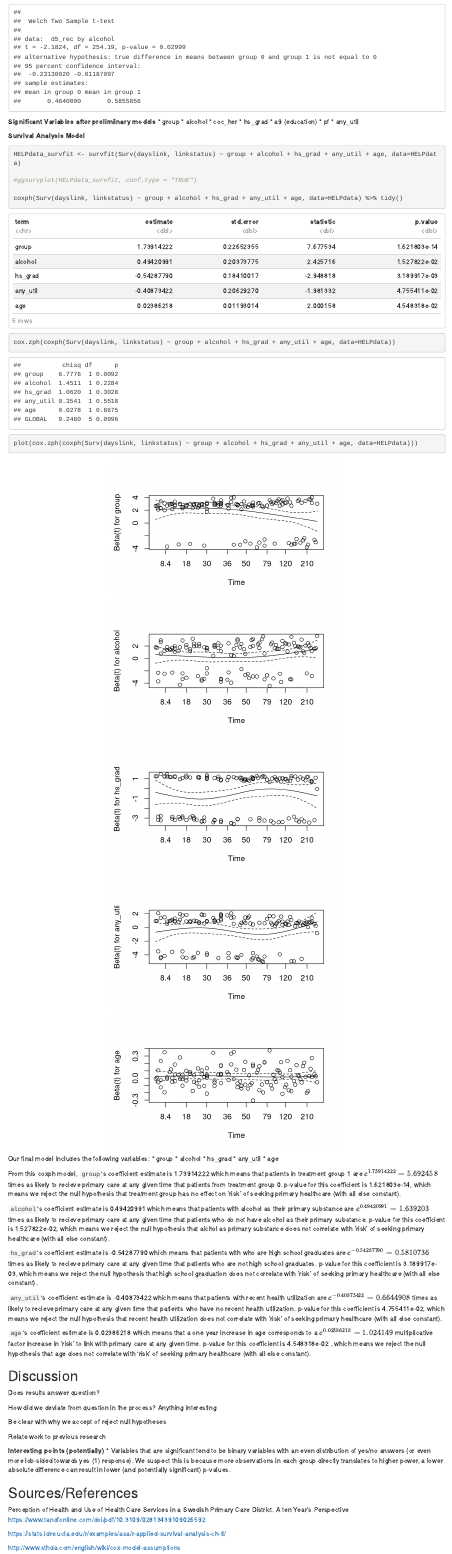
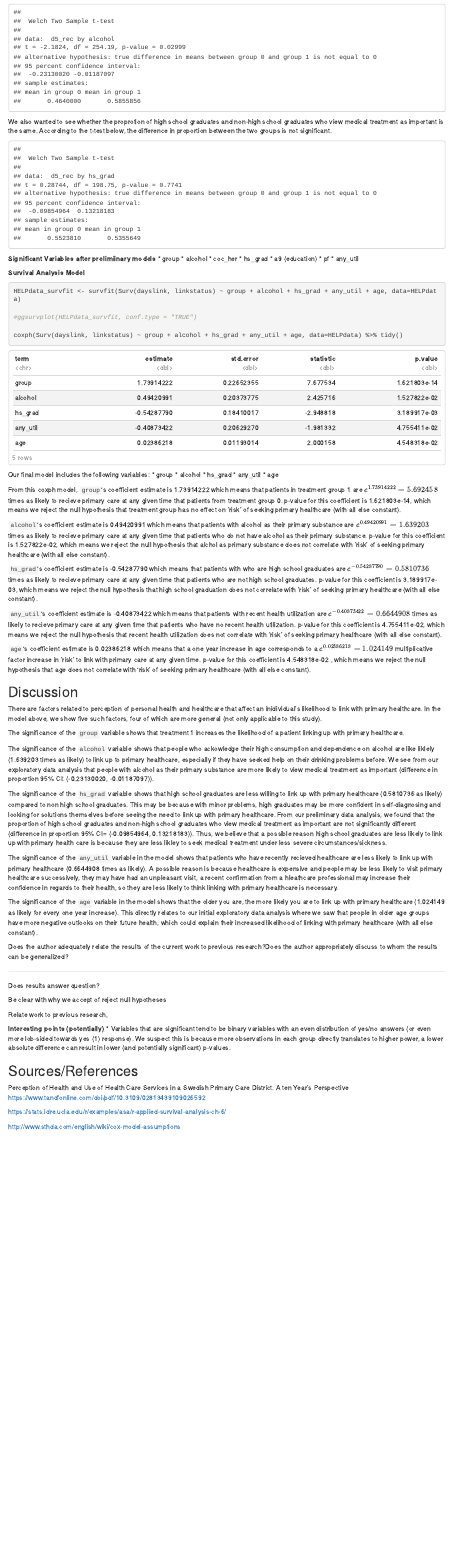
Before and after one commit to gthampak/Arm_Guy_MATH150_Project, an R Markdown document (Final_Report.Rmd): the page in a window 1100 px wide, from 4350 px down. Rendered offline with R 4.5, knitr and Pandoc, with nearby package versions.

Commit message:
paper progress

````diff
--- a/Final_Report.Rmd
+++ b/Final_Report.Rmd
@@ -229,6 +229,12 @@ alc_pct %>%
 t.test(d5_rec~alcohol, data = HELPdata)
 ```
 
+We also wanted to see whether the proprotion of high school graduates and non-high school graduates who view medical treatment as important is the same. According to the t-test below, the difference in proportion between the two groups is not significant.
+
+```{r, echo=FALSE}
+t.test(d5_rec~hs_grad, data = HELPdata)
+```
+
 **Significant Variables after prelimiinary models**
 * group
 * alcohol
@@ -246,10 +252,6 @@ HELPdata_survfit <- survfit(Surv(dayslink, linkstatus) ~ group + alcohol + hs_gr
 #ggsurvplot(HELPdata_survfit, conf.type = "TRUE")
 
 coxph(Surv(dayslink, linkstatus) ~ group + alcohol + hs_grad + any_util + age, data=HELPdata) %>% tidy()
-
-cox.zph(coxph(Surv(dayslink, linkstatus) ~ group + alcohol + hs_grad + any_util + age, data=HELPdata))
-
-plot(cox.zph(coxph(Surv(dayslink, linkstatus) ~ group + alcohol + hs_grad + any_util + age, data=HELPdata)))
 ```
 
 Our final model includes the following variables:
@@ -272,13 +274,30 @@ From this coxph model, `group`'s coefficient estimate is 1.73914222 which means
 
 ## Discussion
 
+There are factors related to perception of personal health and healthcare that affect an inidividual's likelihood to link with primary healthcare. In the model above, we show five such factors, four of which are more general (not only applicable to this study).
+
+The significance of the `group` variable shows that treatment 1 increases the likelihood of a patient linking up with primary healthcare.
+
+The significance of the `alcohol` variable shows that people who ackowledge their high consumption and dependence on alcohol are like liklely (1.639203 times as likely) to link up to primary healthcare, especially if they have seeked help on their drinking problems before. We see from our exploratory data analysis that people with alcohol as their primary substance are more likely to view medical treatment as important (difference in proportion 95% CI: (-0.23130020, -0.01187097)).
+
+The significance of the `hs_grad` variable shows that high school graduates are less willing to link up with primary healthcare (0.5810736 as likely) compared to non high school graduates. This may be because with minor problems, high graduates may be more confident in self-diagnosing and looking for solutions themselves before seeing the need to link up with primary healthcare. From our preliminary data analysis, we found that the proportion of high school graduates and non-high school graduates who view medical treatment as important are not significantly different (difference in proportion 95% CI= (-0.09854964, 0.13218183)). Thus, we believe that a possible reason high school graduates are less likely to link up with primary health care is because they are less likley to seek medical treatment under less severe circumstances/sickness.
+
+The significance of the `any_util` variable in the model shows that patients who have recently recieved healthcare are less likely to link up with primary healthcare (0.6644908 times as likely). A possible reason is because healthcare is expensive and people may be less likely to visit primary healthcare successively, they may have had an unpleasant visit, a recent confirmation from a hleathcare professional may increase their confidence in regards to their health, so they are less likely to think linking with primary healthcare is necessary.
+
+The significance of the `age` variable in the model shows that the older you are, the more likely you are to link up with primary healthcare (1.024149 as likely for every one year increase). This directly relates to our initial exploratory data analysis where we saw that people in older age groups have more negative outlooks on their future health, which could explain their increased likelihood of linking with primary healthcare (with all else constant).
+
+
+Does the author adequately relate the results of the current work to previous research?Does the author appropriately discuss to whom the results can be generalized?
+
+
+--------------------
+
 Does results answer question?
 
-How did we deviate from question in the process? Anything interesting
 
 Be clear with why we accept of reject null hypotheses
 
-Relate work to previous research
+Relate work to previous research,
 
 
 **Interesting points (potentially)**
````
Also changed, not shown: Final_Report.Rmd (2 more changed lines).
